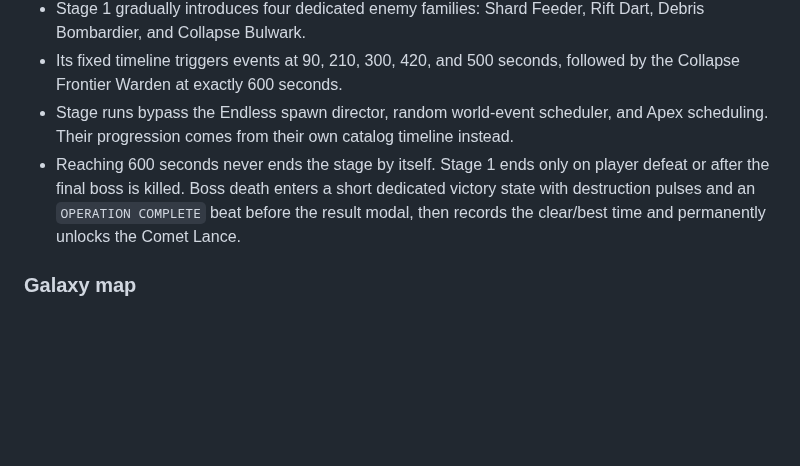
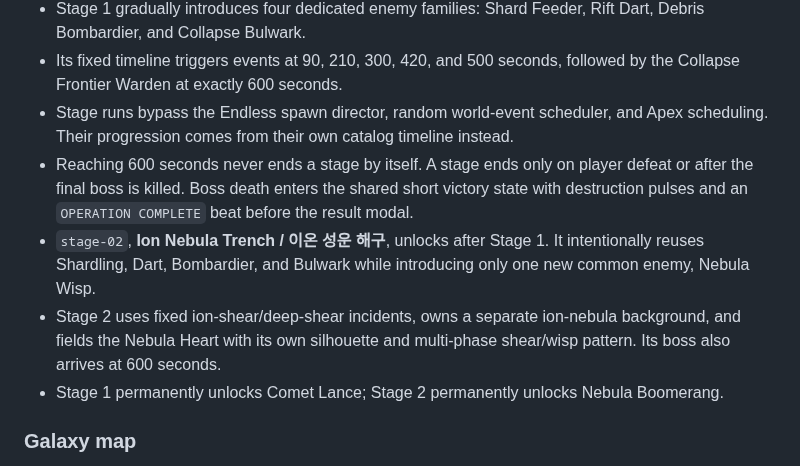
Before and after one commit to q93503128-a11y/Stackfall, a Markdown page: docs/GAME_DESIGN.md, the part around the change. Rendered like a GitHub page; blank space fills up the shorter version.

Commit message:
Document Stage 2 and shared player core rendering

```diff
--- a/docs/GAME_DESIGN.md
+++ b/docs/GAME_DESIGN.md
@@ -386,7 +386,10 @@ UI 모듈은 `damageMult`, `hasteMult`, 연쇄 계산을 재정의하지 않는
 - Stage 1 gradually introduces four dedicated enemy families: Shard Feeder, Rift Dart, Debris Bombardier, and Collapse Bulwark.
 - Its fixed timeline triggers events at 90, 210, 300, 420, and 500 seconds, followed by the Collapse Frontier Warden at exactly 600 seconds.
 - Stage runs bypass the Endless spawn director, random world-event scheduler, and Apex scheduling. Their progression comes from their own catalog timeline instead.
-- Reaching 600 seconds never ends the stage by itself. Stage 1 ends only on player defeat or after the final boss is killed. Boss death enters a short dedicated victory state with destruction pulses and an `OPERATION COMPLETE` beat before the result modal, then records the clear/best time and permanently unlocks the Comet Lance.
+- Reaching 600 seconds never ends a stage by itself. A stage ends only on player defeat or after the final boss is killed. Boss death enters the shared short victory state with destruction pulses and an `OPERATION COMPLETE` beat before the result modal.
+- `stage-02`, **Ion Nebula Trench / 이온 성운 해구**, unlocks after Stage 1. It intentionally reuses Shardling, Dart, Bombardier, and Bulwark while introducing only one new common enemy, Nebula Wisp.
+- Stage 2 uses fixed ion-shear/deep-shear incidents, owns a separate ion-nebula background, and fields the Nebula Heart with its own silhouette and multi-phase shear/wisp pattern. Its boss also arrives at 600 seconds.
+- Stage 1 permanently unlocks Comet Lance; Stage 2 permanently unlocks Nebula Boomerang.
 
 ### Galaxy map
 
```
